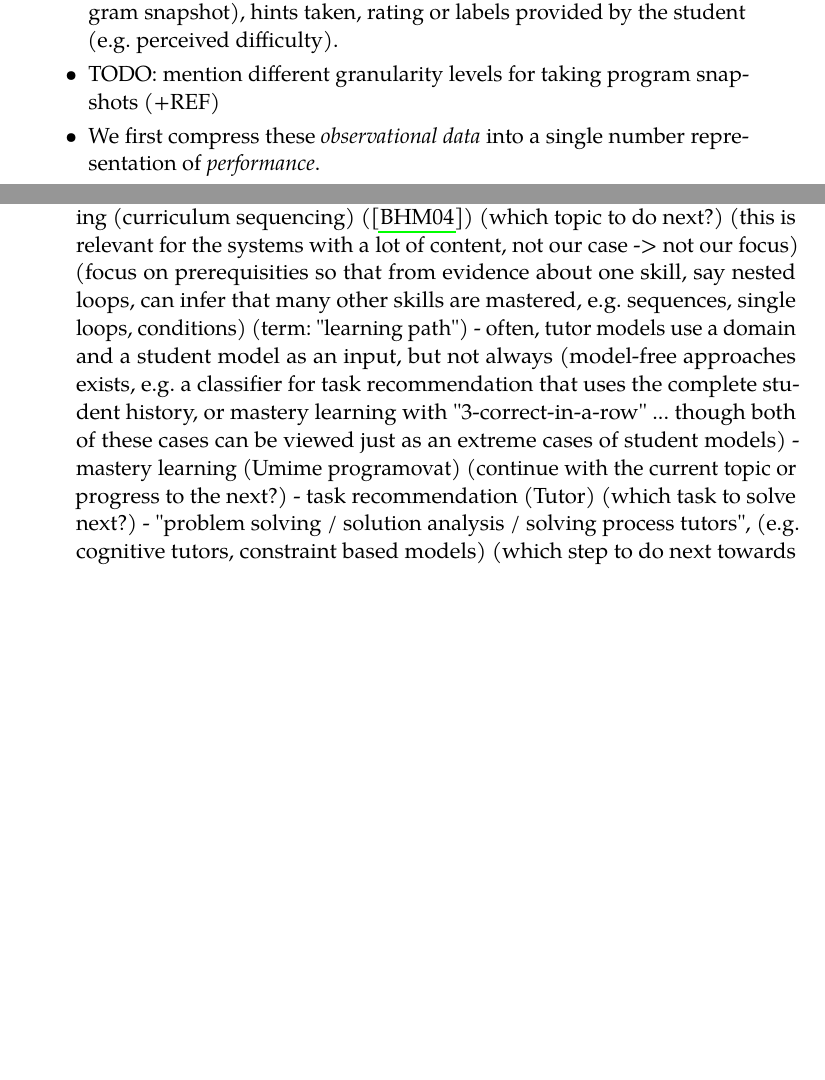
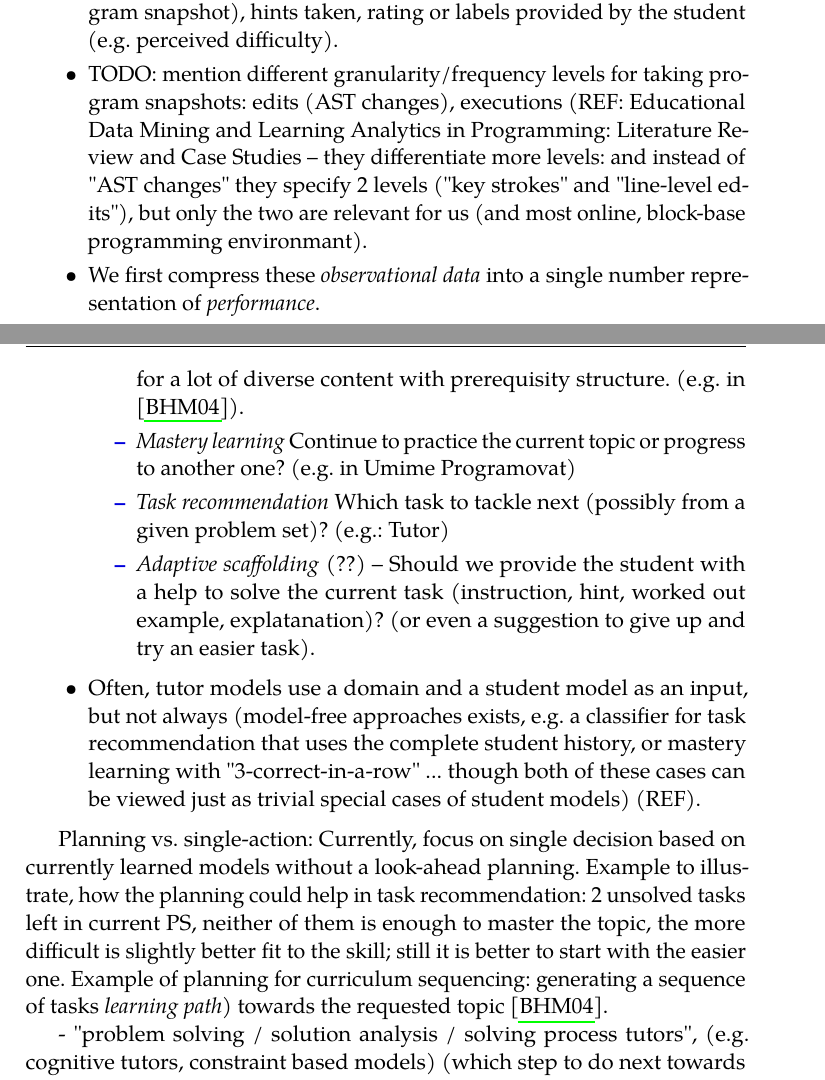
Before and after one commit to effa/flocs-thesis, a LaTeX thesis (thesis.tex, which reads 03-adaptive-learning.tex): two parts of pages 48 and 55 of 113 before the commit and two parts of pages 48 and 56 of 113 after it, joined at a grey line, cut so that both start at the same text, the shorter picture padded with empty space. Compiled offline with pdfLaTeX.

Commit message:
Refine intro to tutor modeling

```diff
--- a/03-adaptive-learning.tex
+++ b/03-adaptive-learning.tex
@@ -710,7 +710,13 @@ Comprehensive overviews of student modeling:
   solved/not, solving time, number of code executions, number of edits,
   or even the individual edits (program snapshot), hints taken,
   rating or labels provided by the student (e.g. perceived difficulty).
-\item TODO: mention different granularity levels for taking program snapshots (+REF)
+\item TODO: mention different granularity/frequency levels for taking program
+  snapshots: edits (AST changes), executions
+  (REF: Educational Data Mining and Learning Analytics in Programming:
+  Literature Review and Case Studies -- they differentiate more levels:
+  and instead of "AST changes" they specify 2 levels ("key strokes" and
+  "line-level edits"), but only the two are relevant for us (and most online,
+  block-base programming environmant).
 \item We first compress these \emph{observational data} into a
   single number representation of \emph{performance}.
 \item Performance representation in introductory programming:
@@ -1016,15 +1022,3 @@ concepts, if we have a similarity network between concepts)
 
 \section{Tutor Modeling}
 
-What (ordered from the most outer to the most inner loop)
-- content sequencing (curriculum sequencing) (\cite{its-programming}) (which topic to do next?)
-  (this is relevant for the systems with a lot of content, not our case -> not our focus)
-  (focus on prerequisities so that from evidence about one skill, say nested loops, can
-  infer that many other skills are mastered, e.g. sequences, single loops, conditions)
-  (term: "learning path")
-- often, tutor models use a domain and a student model as an input, but not always
-  (model-free approaches exists, e.g. a classifier for task recommendation that uses
-  the complete student history, or mastery learning with "3-correct-in-a-row" ...
-  though both of these cases can be viewed just as an extreme cases of student models)
-- mastery learning (Umime programovat) (continue with the current topic or progress to the next?)
-- task recommendation (Tutor) (which task to solve next?)
@@ -1031,3 +1039,38 @@ What (ordered from the most outer to the most inner loop)
+  Relevant for systems for a lot of diverse content with prerequisity structure.
+  (e.g. in \cite{its-programming}).  % \emph{learning path}
+\item \emph{Mastery learning}
+  Continue to practice the current topic or progress to another one?
+  (e.g. in Umime Programovat)
+% TODO: unify/clarify topic = problem set?
+\item \emph{Task recommendation}
+  Which task to tackle next (possibly from a given problem set)?
+ (e.g.: Tutor)
+\item \emph{Adaptive scaffolding} (??) --
+  Should we provide the student with a help to solve the current task
+  (instruction, hint, worked out example, explatanation)?
+  (or even a suggestion to give up and try an easier task).
+\end{itemize}
+\item Often, tutor models use a domain and a student model as an input,
+  but not always
+  (model-free approaches exists, e.g. a classifier for task recommendation that
+  uses the complete student history, or mastery learning with
+  "3-correct-in-a-row" ...  though both of these cases can be viewed just as
+  trivial special cases of student models) (REF).
+\end{itemize}
+
+
+Planning vs. single-action:
+Currently, focus on single decision based on currently learned models
+without a look-ahead planning.  % vs. in RL, Robotics, and CSP communities
+Example to illustrate, how the planning could help in task recommendation:
+2 unsolved tasks left in current PS, neither of them is enough to master the topic,
+the more difficult is slightly better fit to the skill; still it is better to
+start with the easier one.
+Example of planning for curriculum sequencing: generating a sequence of tasks
+\emph{learning path}) towards the requested topic \cite{its-programming}.
+
+
+
 - "problem solving / solution analysis / solving process tutors",
   (e.g. cognitive tutors, constraint based models)
   (which step to do next towards solving the task? -> which hint to show?)
```
Also changed, not shown: 03-adaptive-learning.tex (16 more changed lines).
